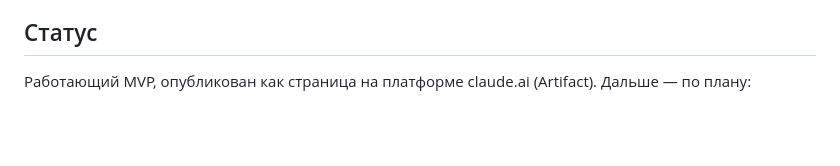
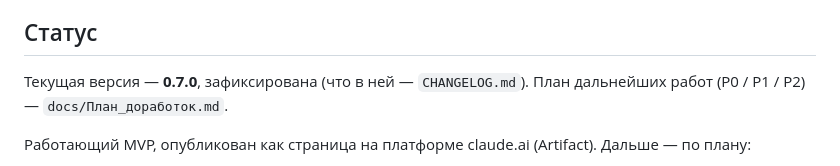
Before and after one commit to Nickrrg/schedule_UZ, a Markdown page: README.md, the part around the change. Rendered like a GitHub page; blank space fills up the shorter version.

```diff
--- a/README.md
+++ b/README.md
@@ -3,6 +3,8 @@
 Конструктор расписания для школы: классы, предметы, учителя, кабинеты, учебный план, автогенерация расписания, экспорт в Excel. Документация — в папке `docs/`: `ТЗ_этапы_разработки.md` (функциональные требования, этапы, модель данных, источники нормативки), `ARCHITECTURE.md` (архитектурные решения), `ПМИ_конструктор_расписания.md` (испытания). **Этот README — как читать и трогать код, ТЗ — что и почему он делает.**
 
 ## Статус
+
+Текущая версия — **0.7.0**, зафиксирована (что в ней — `CHANGELOG.md`). План дальнейших работ (P0 / P1 / P2) — `docs/План_доработок.md`.
 
 Работающий MVP, опубликован как страница на платформе claude.ai (Artifact). Дальше — по плану:
 1. MVP (готово/почти)
```
Also changed, not shown: CHANGELOG.md (added, +34 -0 lines).
